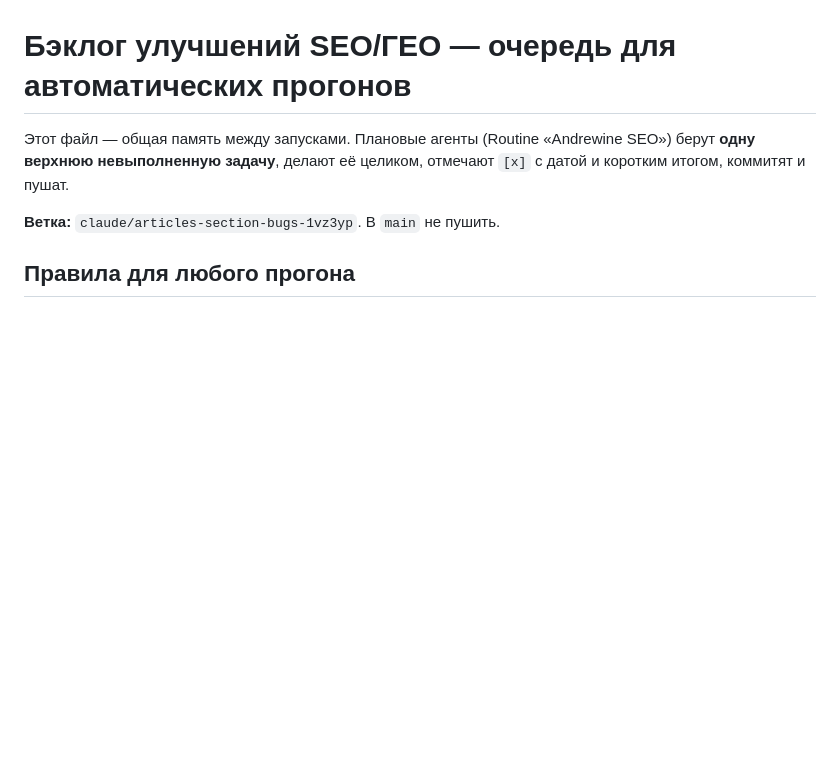
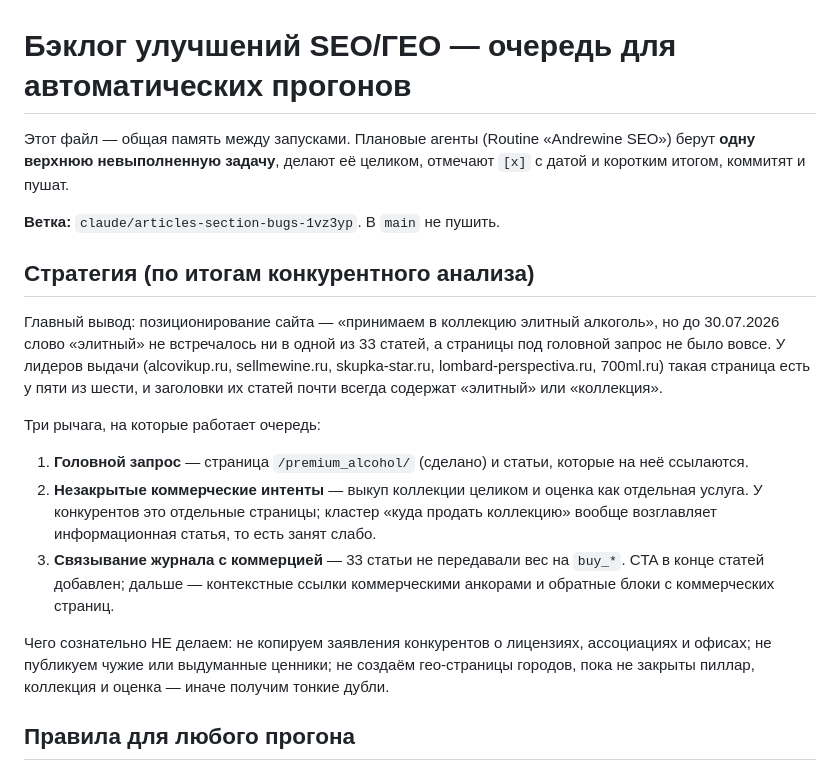
Before and after one commit to Selkorin/andrewine, a Markdown page: docs/seo-backlog.md, the part around one of its changes. Drawn GitHub-style; blank space fills up the shorter version.

```diff
--- a/docs/seo-backlog.md
+++ b/docs/seo-backlog.md
@@ -5,6 +5,32 @@
 целиком, отмечают `[x]` с датой и коротким итогом, коммитят и пушат.
 
 **Ветка:** `claude/articles-section-bugs-1vz3yp`. В `main` не пушить.
+
+## Стратегия (по итогам конкурентного анализа)
+
+Главный вывод: позиционирование сайта — «принимаем в коллекцию элитный
+алкоголь», но до 30.07.2026 слово «элитный» не встречалось ни в одной из
+33 статей, а страницы под головной запрос не было вовсе. У лидеров выдачи
+(alcovikup.ru, sellmewine.ru, skupka-star.ru, lombard-perspectiva.ru,
+700ml.ru) такая страница есть у пяти из шести, и заголовки их статей почти
+всегда содержат «элитный» или «коллекция».
+
+Три рычага, на которые работает очередь:
+
+1. **Головной запрос** — страница `/premium_alcohol/` (сделано) и статьи,
+   которые на неё ссылаются.
+2. **Незакрытые коммерческие интенты** — выкуп коллекции целиком и оценка
+   как отдельная услуга. У конкурентов это отдельные страницы; кластер
+   «куда продать коллекцию» вообще возглавляет информационная статья, то
+   есть занят слабо.
+3. **Связывание журнала с коммерцией** — 33 статьи не передавали вес на
+   `buy_*`. CTA в конце статей добавлен; дальше — контекстные ссылки
+   коммерческими анкорами и обратные блоки с коммерческих страниц.
+
+Чего сознательно НЕ делаем: не копируем заявления конкурентов о лицензиях,
+ассоциациях и офисах; не публикуем чужие или выдуманные ценники; не
+создаём гео-страницы городов, пока не закрыты пиллар, коллекция и оценка —
+иначе получим тонкие дубли.
 
 ## Правила для любого прогона
 
```
Also changed, not shown: other parts of docs/seo-backlog.md (+57 -31 lines).
